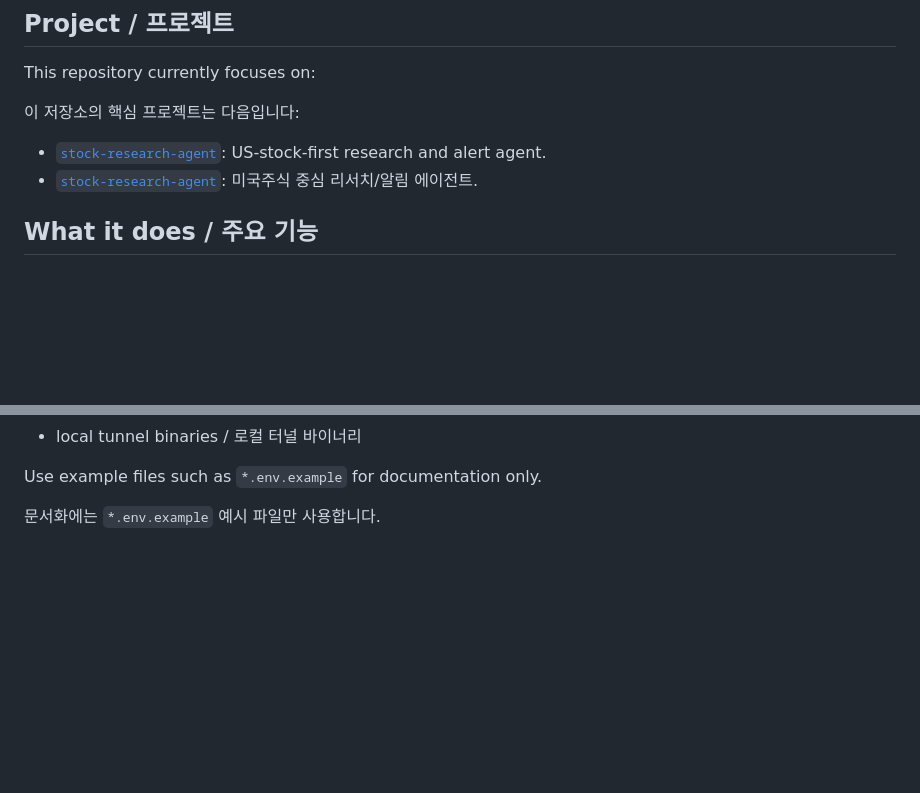
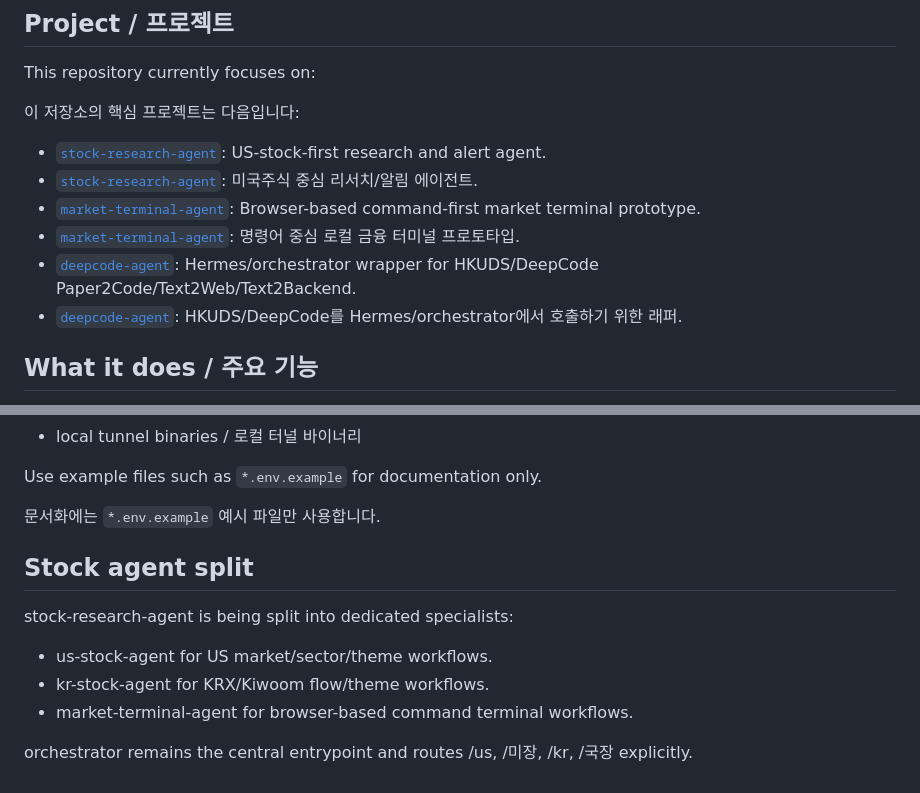
Before and after one commit to binipark01/stock-agent, a Markdown page: README.md, 2 parts joined by grey strips. GitHub-like rendering; blank space fills up the shorter version.

Commit message:
Document agent split entrypoints

```diff
--- a/README.md
+++ b/README.md
@@ -12,6 +12,10 @@ This repository currently focuses on:
 
 - [`stock-research-agent`](./stock-research-agent): US-stock-first research and alert agent.
 - [`stock-research-agent`](./stock-research-agent): 미국주식 중심 리서치/알림 에이전트.
+- [`market-terminal-agent`](./market-terminal-agent): Browser-based command-first market terminal prototype.
+- [`market-terminal-agent`](./market-terminal-agent): 명령어 중심 로컬 금융 터미널 프로토타입.
+- [`deepcode-agent`](./deepcode-agent): Hermes/orchestrator wrapper for HKUDS/DeepCode Paper2Code/Text2Web/Text2Backend.
+- [`deepcode-agent`](./deepcode-agent): HKUDS/DeepCode를 Hermes/orchestrator에서 호출하기 위한 래퍼.
 
 ## What it does / 주요 기능
 
@@ -201,3 +205,13 @@ Real environment files and runtime artifacts are intentionally ignored:
 Use example files such as `*.env.example` for documentation only.
 
 문서화에는 `*.env.example` 예시 파일만 사용합니다.
+
+## Stock agent split
+
+stock-research-agent is being split into dedicated specialists:
+
+- us-stock-agent for US market/sector/theme workflows.
+- kr-stock-agent for KRX/Kiwoom flow/theme workflows.
+- market-terminal-agent for browser-based command terminal workflows.
+
+orchestrator remains the central entrypoint and routes /us, /미장, /kr, /국장 explicitly.
```
